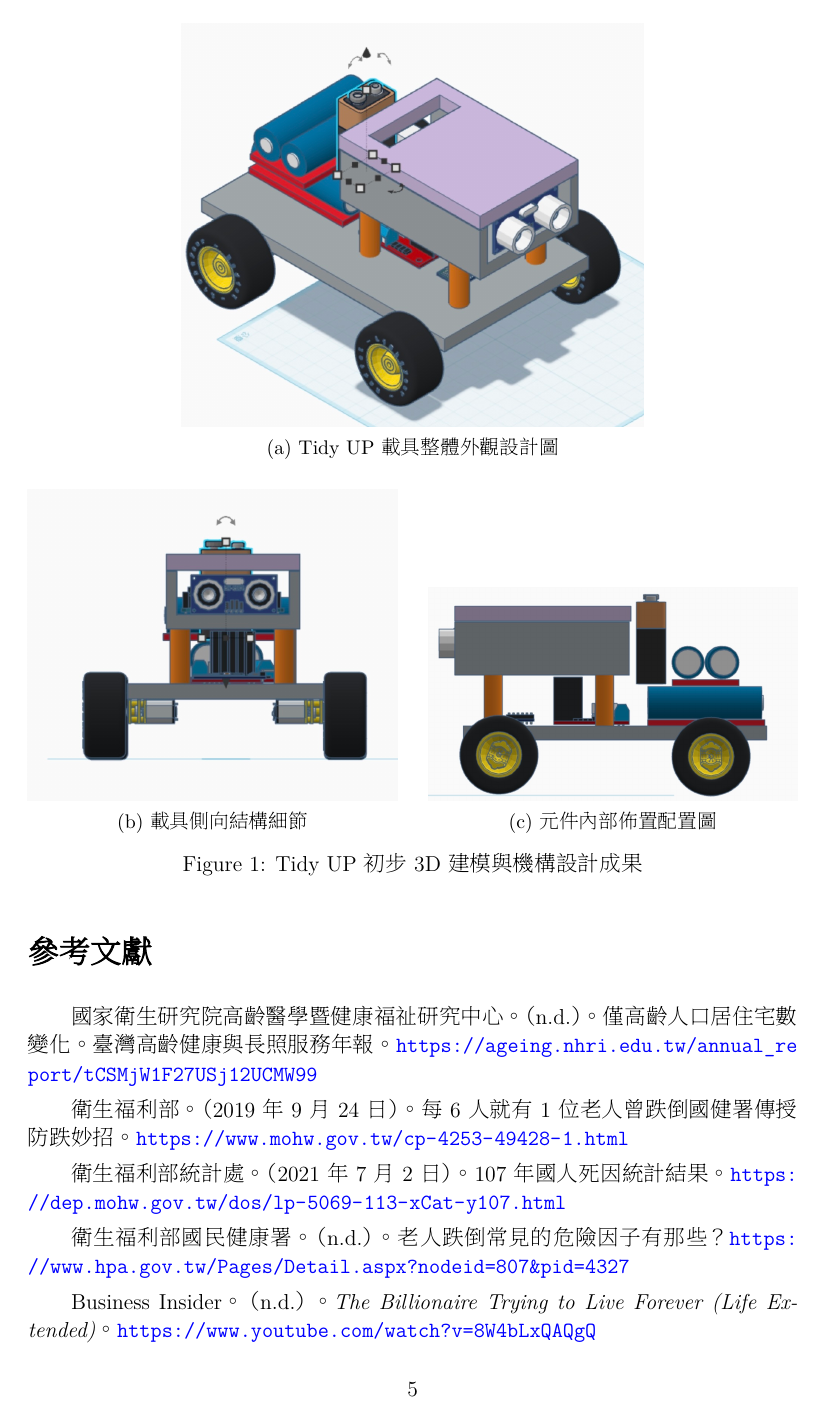
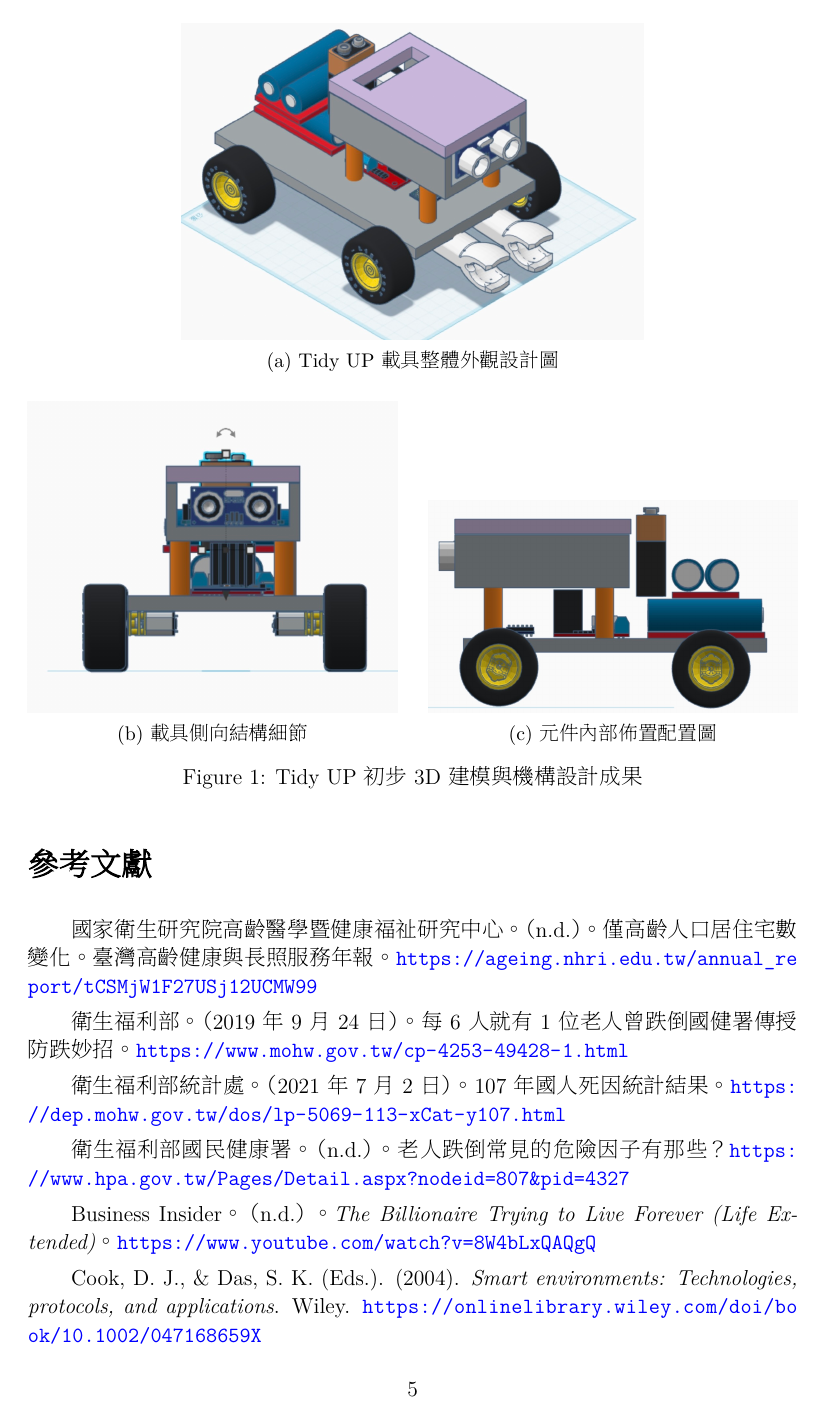
Before and after one commit to YingHanSu/NTU-IC-Deisgn, a LaTeX document (期末專題書面提案報告/main.tex): page 6 of 7. The pictures show the PDF file 期末專題書面提案報告/main.pdf that the author committed with the source.

Commit message:
Wang : chapter 6 change picture (a)

```diff
--- a/期末專題書面提案報告/main.tex
+++ b/期末專題書面提案報告/main.tex
@@ -238,7 +238,7 @@
     % 第一列：第一張圖，設定較大的比例 (例如 0.8 寬度)
     \begin{subfigure}{\textwidth}
         \centering
-        \includegraphics[width=0.6\linewidth]{figure/cardesign_2.jpeg}
+        \includegraphics[width=0.6\linewidth]{figure/cardesign_4.jpeg}
         \caption{Tidy UP 載具整體外觀設計圖}
         \label{fig:design1}
     \end{subfigure}
```
Also changed, not shown: 期末專題書面提案報告/figure/cardesign_4.jpeg (added), 期末專題書面提案報告/main.pdf, 1 other file.
